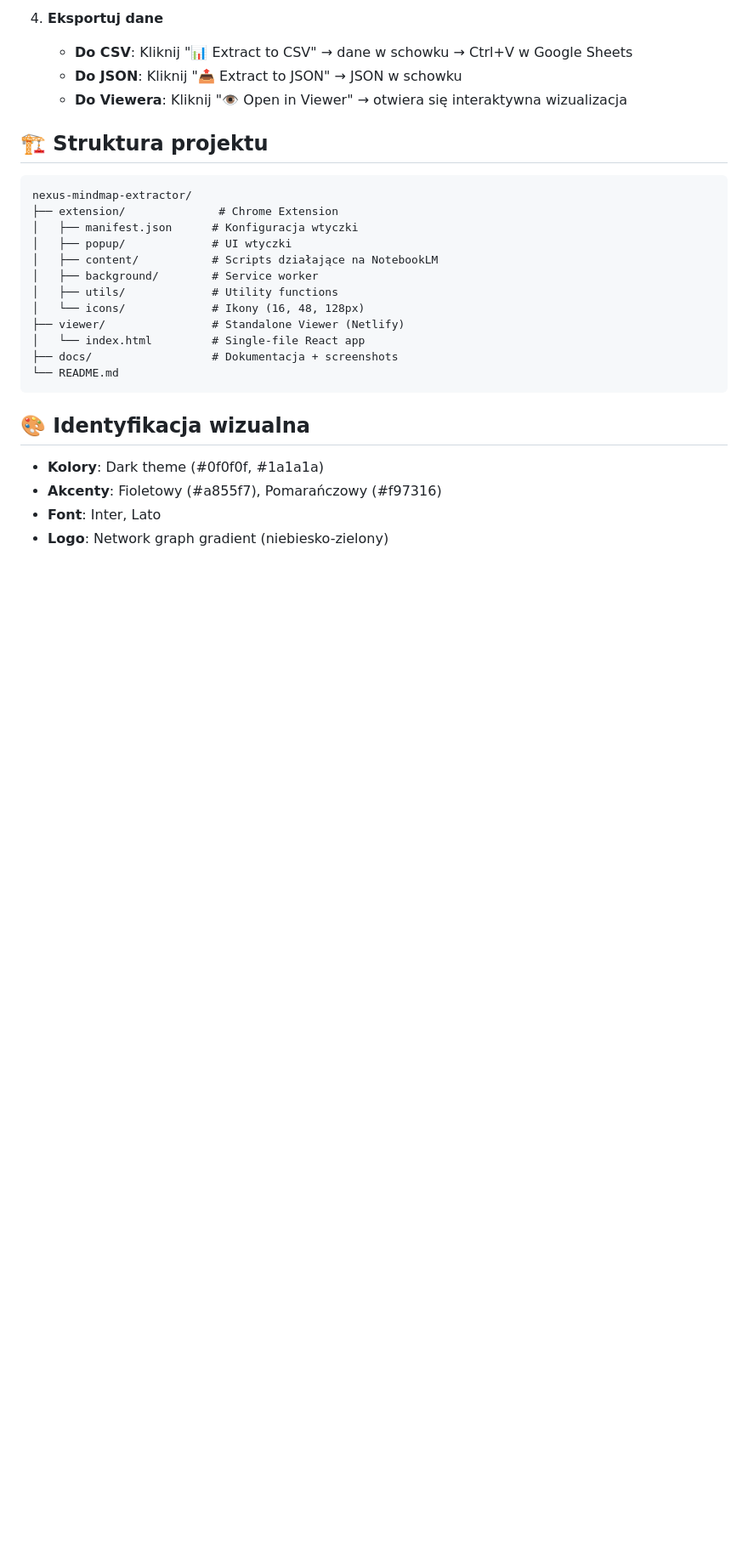
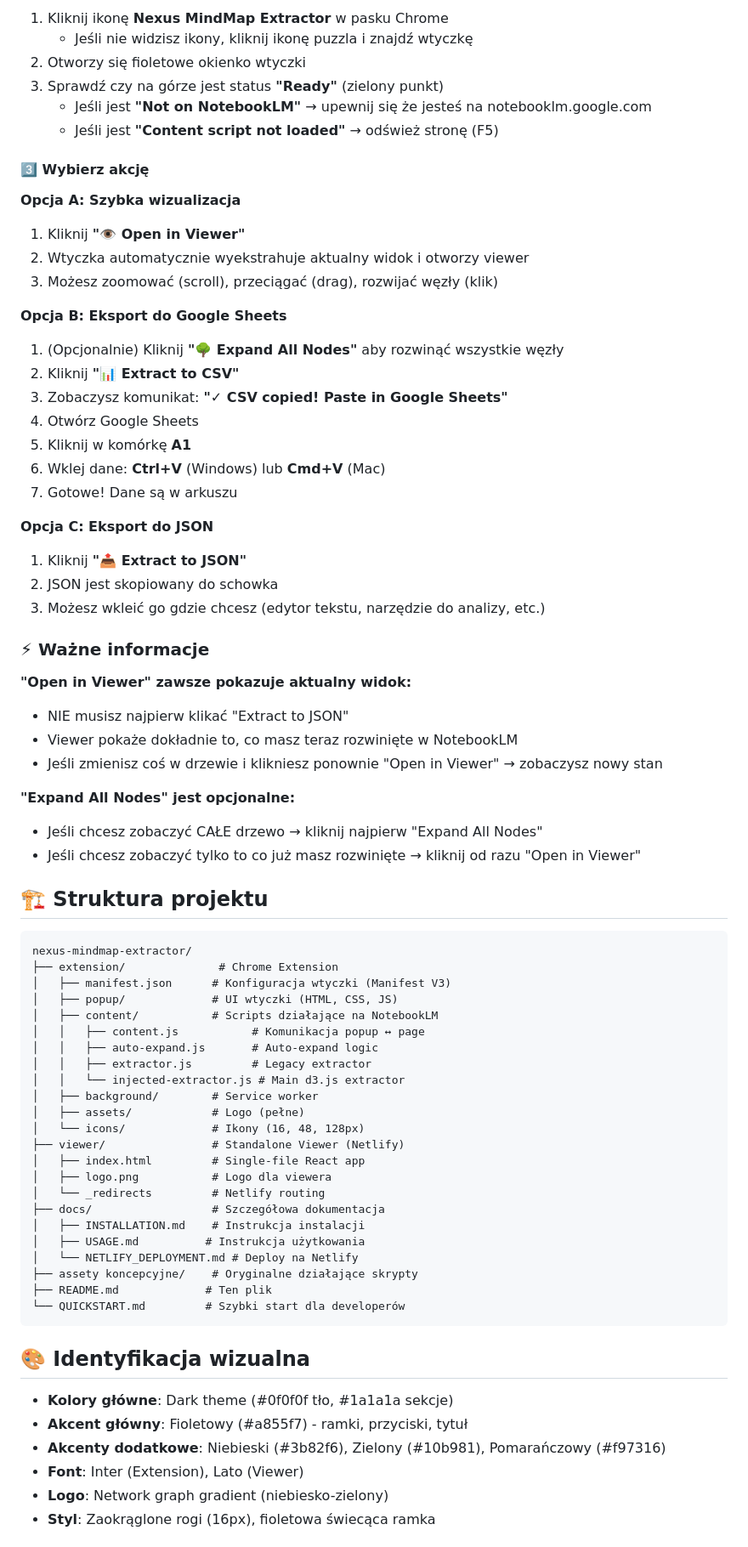
Before and after one commit to maciusman/nexus-mindmap-extractor, a Markdown page: README.md, the part around one of its changes. Shown at 85% size. Rendered like a GitHub page; blank space fills up the shorter version.

Commit message:
Update README: Complete beginner-friendly instructions

````diff
--- a/README.md
+++ b/README.md
@@ -64,30 +85,77 @@
 
-4. **Eksportuj dane**
-   - **Do CSV**: Kliknij "📊 Extract to CSV" → dane w schowku → Ctrl+V w Google Sheets
-   - **Do JSON**: Kliknij "📤 Extract to JSON" → JSON w schowku
-   - **Do Viewera**: Kliknij "👁️ Open in Viewer" → otwiera się interaktywna wizualizacja
+1. Kliknij ikonę **Nexus MindMap Extractor** w pasku Chrome
+   - Jeśli nie widzisz ikony, kliknij ikonę puzzla i znajdź wtyczkę
+2. Otworzy się fioletowe okienko wtyczki
+3. Sprawdź czy na górze jest status **"Ready"** (zielony punkt)
+   - Jeśli jest **"Not on NotebookLM"** → upewnij się że jesteś na notebooklm.google.com
+   - Jeśli jest **"Content script not loaded"** → odśwież stronę (F5)
+
+#### 3️⃣ Wybierz akcję
+
+**Opcja A: Szybka wizualizacja**
+1. Kliknij **"👁️ Open in Viewer"**
+2. Wtyczka automatycznie wyekstrahuje aktualny widok i otworzy viewer
+3. Możesz zoomować (scroll), przeciągać (drag), rozwijać węzły (klik)
+
+**Opcja B: Eksport do Google Sheets**
+1. (Opcjonalnie) Kliknij **"🌳 Expand All Nodes"** aby rozwinąć wszystkie węzły
+2. Kliknij **"📊 Extract to CSV"**
+3. Zobaczysz komunikat: **"✓ CSV copied! Paste in Google Sheets"**
+4. Otwórz Google Sheets
+5. Kliknij w komórkę **A1**
+6. Wklej dane: **Ctrl+V** (Windows) lub **Cmd+V** (Mac)
+7. Gotowe! Dane są w arkuszu
+
+**Opcja C: Eksport do JSON**
+1. Kliknij **"📤 Extract to JSON"**
+2. JSON jest skopiowany do schowka
+3. Możesz wkleić go gdzie chcesz (edytor tekstu, narzędzie do analizy, etc.)
+
+### ⚡ Ważne informacje
+
+**"Open in Viewer" zawsze pokazuje aktualny widok:**
+- NIE musisz najpierw klikać "Extract to JSON"
+- Viewer pokaże dokładnie to, co masz teraz rozwinięte w NotebookLM
+- Jeśli zmienisz coś w drzewie i klikniesz ponownie "Open in Viewer" → zobaczysz nowy stan
+
+**"Expand All Nodes" jest opcjonalne:**
+- Jeśli chcesz zobaczyć CAŁE drzewo → kliknij najpierw "Expand All Nodes"
+- Jeśli chcesz zobaczyć tylko to co już masz rozwinięte → kliknij od razu "Open in Viewer"
 
 ## 🏗️ Struktura projektu
 
 ```
 nexus-mindmap-extractor/
 ├── extension/              # Chrome Extension
-│   ├── manifest.json      # Konfiguracja wtyczki
-│   ├── popup/             # UI wtyczki
+│   ├── manifest.json      # Konfiguracja wtyczki (Manifest V3)
+│   ├── popup/             # UI wtyczki (HTML, CSS, JS)
 │   ├── content/           # Scripts działające na NotebookLM
+│   │   ├── content.js           # Komunikacja popup ↔ page
+│   │   ├── auto-expand.js       # Auto-expand logic
+│   │   ├── extractor.js         # Legacy extractor
+│   │   └── injected-extractor.js # Main d3.js extractor
 │   ├── background/        # Service worker
-│   ├── utils/             # Utility functions
+│   ├── assets/            # Logo (pełne)
 │   └── icons/             # Ikony (16, 48, 128px)
 ├── viewer/                # Standalone Viewer (Netlify)
-│   └── index.html         # Single-file React app
-├── docs/                  # Dokumentacja + screenshots
-└── README.md
+│   ├── index.html         # Single-file React app
+│   ├── logo.png           # Logo dla viewera
+│   └── _redirects         # Netlify routing
+├── docs/                  # Szczegółowa dokumentacja
+│   ├── INSTALLATION.md    # Instrukcja instalacji
+│   ├── USAGE.md          # Instrukcja użytkowania
+│   └── NETLIFY_DEPLOYMENT.md # Deploy na Netlify
+├── assety koncepcyjne/    # Oryginalne działające skrypty
+├── README.md             # Ten plik
+└── QUICKSTART.md         # Szybki start dla developerów
 ```
 
 ## 🎨 Identyfikacja wizualna
 
-- **Kolory**: Dark theme (#0f0f0f, #1a1a1a)
-- **Akcenty**: Fioletowy (#a855f7), Pomarańczowy (#f97316)
-- **Font**: Inter, Lato
+- **Kolory główne**: Dark theme (#0f0f0f tło, #1a1a1a sekcje)
+- **Akcent główny**: Fioletowy (#a855f7) - ramki, przyciski, tytuł
+- **Akcenty dodatkowe**: Niebieski (#3b82f6), Zielony (#10b981), Pomarańczowy (#f97316)
+- **Font**: Inter (Extension), Lato (Viewer)
 - **Logo**: Network graph gradient (niebiesko-zielony)
+- **Styl**: Zaokrąglone rogi (16px), fioletowa świecąca ramka
 
````
Also changed, not shown: other parts of README.md (+138 -44 lines).
